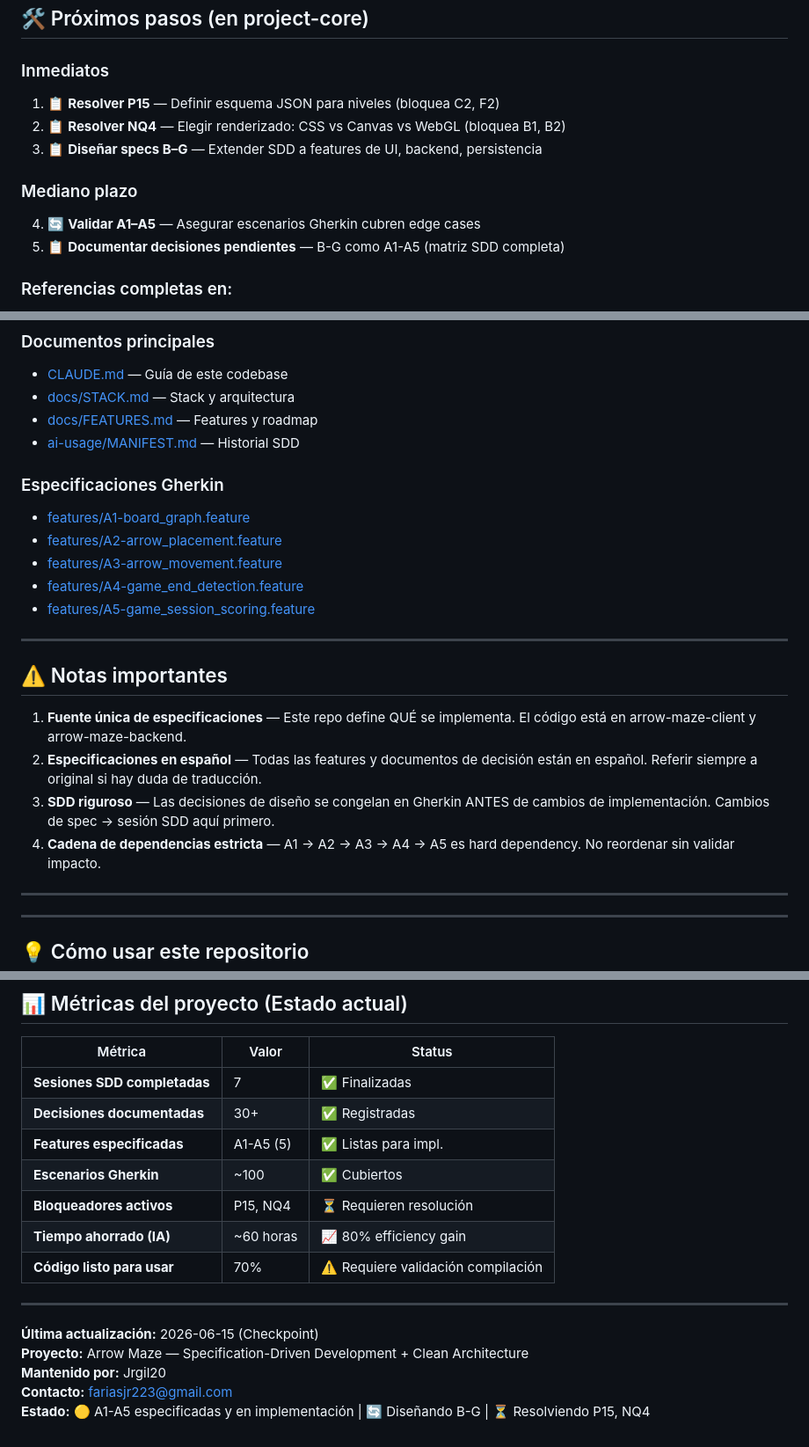
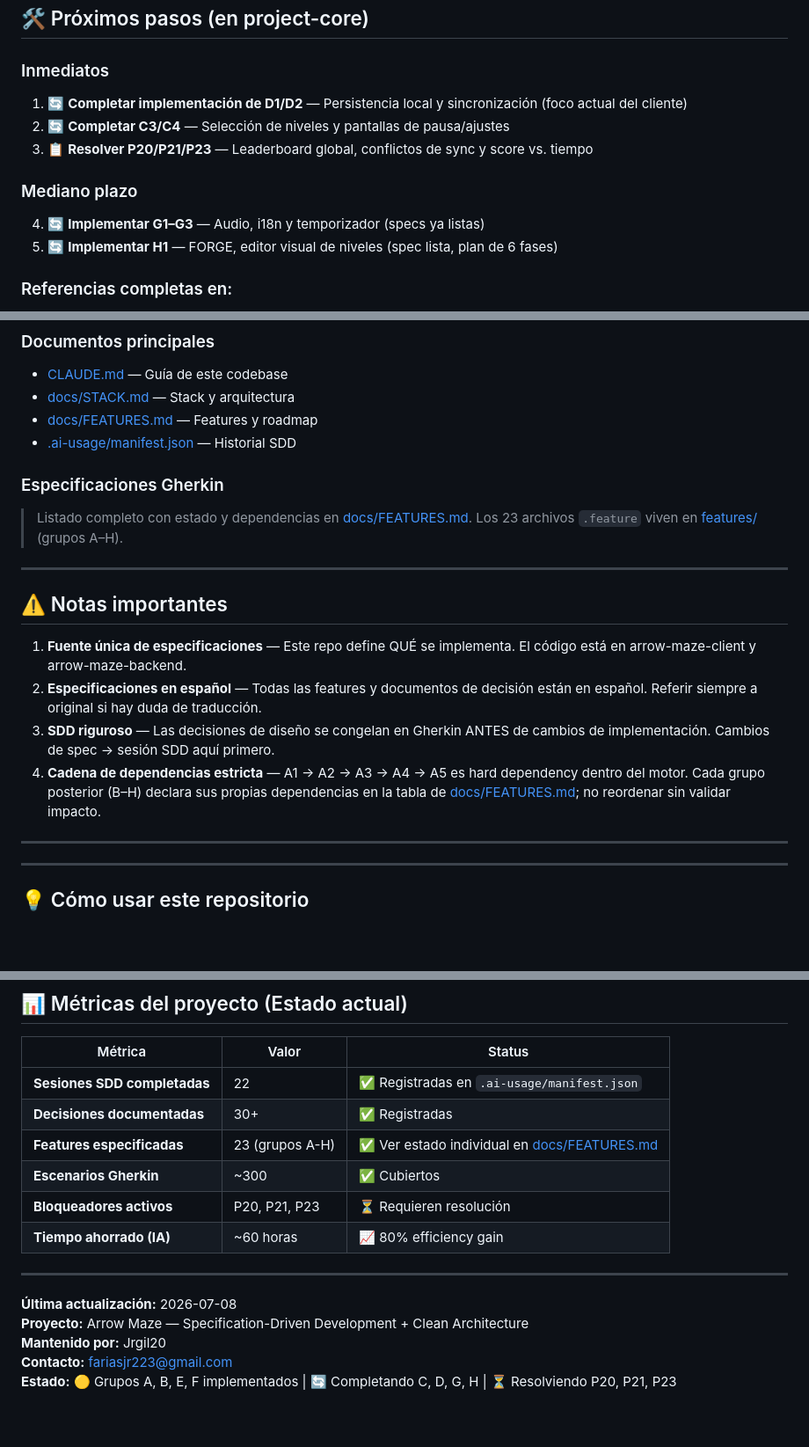
Before and after one commit to NRC25783-G4-ArrowMaze/arrowmaze-project-core, a Markdown page: README.md, 3 parts joined by grey strips. Shown at 88% size. Rendered like a GitHub page; blank space fills up the shorter version.

```diff
--- a/README.md
+++ b/README.md
@@ -231,14 +240,14 @@ Cada `.feature` incluye:
 
 ### Inmediatos
 
-1. 📋 **Resolver P15** — Definir esquema JSON para niveles (bloquea C2, F2)
-2. 📋 **Resolver NQ4** — Elegir renderizado: CSS vs Canvas vs WebGL (bloquea B1, B2)
-3. 📋 **Diseñar specs B–G** — Extender SDD a features de UI, backend, persistencia
+1. 🔄 **Completar implementación de D1/D2** — Persistencia local y sincronización (foco actual del cliente)
+2. 🔄 **Completar C3/C4** — Selección de niveles y pantallas de pausa/ajustes
+3. 📋 **Resolver P20/P21/P23** — Leaderboard global, conflictos de sync y score vs. tiempo
 
 ### Mediano plazo
 
-4. 🔄 **Validar A1–A5** — Asegurar escenarios Gherkin cubren edge cases
-5. 📋 **Documentar decisiones pendientes** — B-G como A1-A5 (matriz SDD completa)
+4. 🔄 **Implementar G1–G3** — Audio, i18n y temporizador (specs ya listas)
+5. 🔄 **Implementar H1** — FORGE, editor visual de niveles (spec lista, plan de 6 fases)
 
 ### Referencias completas en:
 
@@ -254,14 +263,10 @@ Cada `.feature` incluye:
 - [CLAUDE.md](./CLAUDE.md) — Guía de este codebase
 - [docs/STACK.md](./docs/STACK.md) — Stack y arquitectura
 - [docs/FEATURES.md](./docs/FEATURES.md) — Features y roadmap
-- [ai-usage/MANIFEST.md](./ai-usage/MANIFEST.md) — Historial SDD
+- [.ai-usage/manifest.json](./.ai-usage/manifest.json) — Historial SDD
 
 ### Especificaciones Gherkin
-- [features/A1-board_graph.feature](./features/A1-board_graph.feature)
-- [features/A2-arrow_placement.feature](./features/A2-arrow_placement.feature)
-- [features/A3-arrow_movement.feature](./features/A3-arrow_movement.feature)
-- [features/A4-game_end_detection.feature](./features/A4-game_end_detection.feature)
-- [features/A5-game_session_scoring.feature](./features/A5-game_session_scoring.feature)
+> Listado completo con estado y dependencias en [docs/FEATURES.md](./docs/FEATURES.md). Los 23 archivos `.feature` viven en [features/](./features/) (grupos A–H).
 
 ---
 
@@ -270,7 +275,7 @@ Cada `.feature` incluye:
 1. **Fuente única de especificaciones** — Este repo define QUÉ se implementa. El código está en arrow-maze-client y arrow-maze-backend.
 2. **Especificaciones en español** — Todas las features y documentos de decisión están en español. Referir siempre a original si hay duda de traducción.
 3. **SDD riguroso** — Las decisiones de diseño se congelan en Gherkin ANTES de cambios de implementación. Cambios de spec → sesión SDD aquí primero.
-4. **Cadena de dependencias estricta** — A1 → A2 → A3 → A4 → A5 es hard dependency. No reordenar sin validar impacto.
+4. **Cadena de dependencias estricta** — A1 → A2 → A3 → A4 → A5 es hard dependency dentro del motor. Cada grupo posterior (B–H) declara sus propias dependencias en la tabla de [docs/FEATURES.md](./docs/FEATURES.md); no reordenar sin validar impacto.
 
 ---
 
@@ -306,18 +311,17 @@ Cada `.feature` incluye:
 
 | Métrica | Valor | Status |
 |---|---|---|
-| **Sesiones SDD completadas** | 7 | ✅ Finalizadas |
+| **Sesiones SDD completadas** | 22 | ✅ Registradas en `.ai-usage/manifest.json` |
 | **Decisiones documentadas** | 30+ | ✅ Registradas |
-| **Features especificadas** | A1-A5 (5) | ✅ Listas para impl. |
-| **Escenarios Gherkin** | ~100 | ✅ Cubiertos |
-| **Bloqueadores activos** | P15, NQ4 | ⏳ Requieren resolución |
+| **Features especificadas** | 23 (grupos A-H) | ✅ Ver estado individual en [docs/FEATURES.md](./docs/FEATURES.md) |
+| **Escenarios Gherkin** | ~300 | ✅ Cubiertos |
+| **Bloqueadores activos** | P20, P21, P23 | ⏳ Requieren resolución |
 | **Tiempo ahorrado (IA)** | ~60 horas | 📈 80% efficiency gain |
-| **Código listo para usar** | 70% | ⚠️ Requiere validación compilación |
 
 ---
 
-**Última actualización:** 2026-06-15 (Checkpoint)
+**Última actualización:** 2026-07-08
 **Proyecto:** Arrow Maze — Specification-Driven Development + Clean Architecture
 **Mantenido por:** Jrgil20
 **Contacto:** fariasjr223@gmail.com
-**Estado:** 🟡 A1-A5 especificadas y en implementación | 🔄 Diseñando B-G | ⏳ Resolviendo P15, NQ4
+**Estado:** 🟡 Grupos A, B, E, F implementados | 🔄 Completando C, D, G, H | ⏳ Resolviendo P20, P21, P23
```
Also changed, not shown: other parts of README.md (+52 -43 lines), docs/FEATURES.md (+3 -3 lines).
